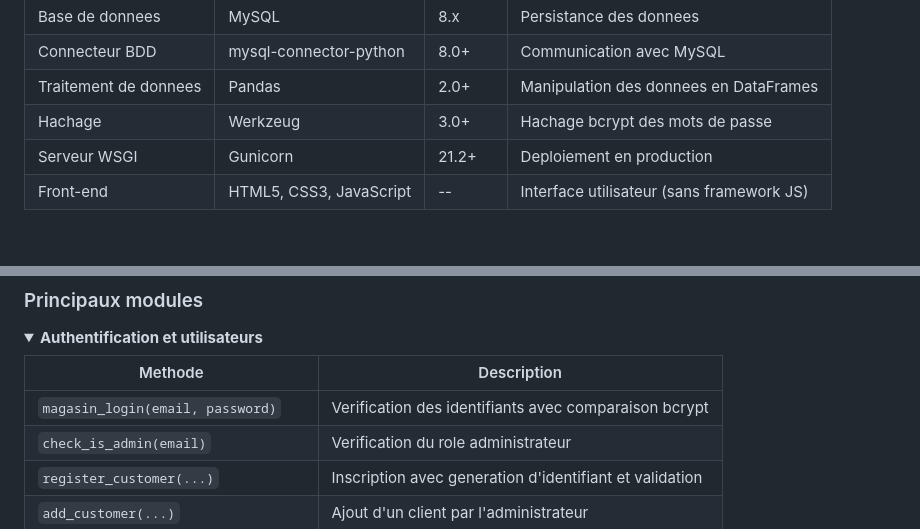
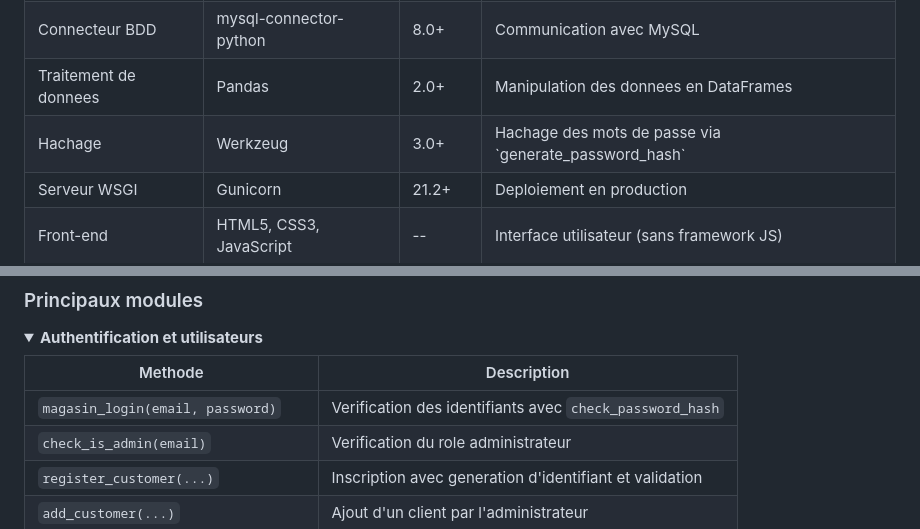
Before and after one commit to AxelBcr/AppDec_VideoGame, a Markdown page: README.md, 2 parts joined by grey strips. Rendered like a GitHub page; folded sections open.

```diff
--- a/README.md
+++ b/README.md
@@ -189,7 +202,7 @@ Le projet est entierement redige en **francais** (interface utilisateur, comment
 <td>Hachage</td>
 <td>Werkzeug</td>
 <td>3.0+</td>
-<td>Hachage bcrypt des mots de passe</td>
+<td>Hachage des mots de passe via `generate_password_hash`</td>
 </tr>
 <tr>
 <td>Serveur WSGI</td>
@@ -730,7 +761,7 @@ La classe `Magasin` dans `magasin.py` encapsule toute la logique metier et l'acc
 
 | Methode | Description |
 |---|---|
-| `magasin_login(email, password)` | Verification des identifiants avec comparaison bcrypt |
+| `magasin_login(email, password)` | Verification des identifiants avec `check_password_hash` |
 | `check_is_admin(email)` | Verification du role administrateur |
 | `register_customer(...)` | Inscription avec generation d'identifiant et validation |
 | `add_customer(...)` | Ajout d'un client par l'administrateur |
```
Also changed, not shown: other parts of README.md (+47 -16 lines).
